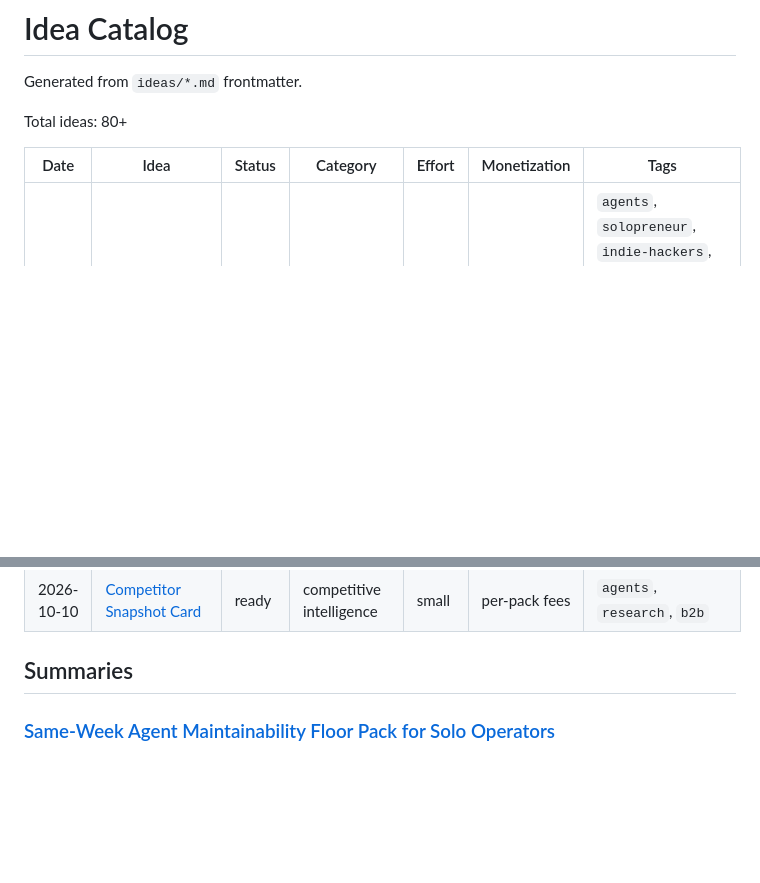
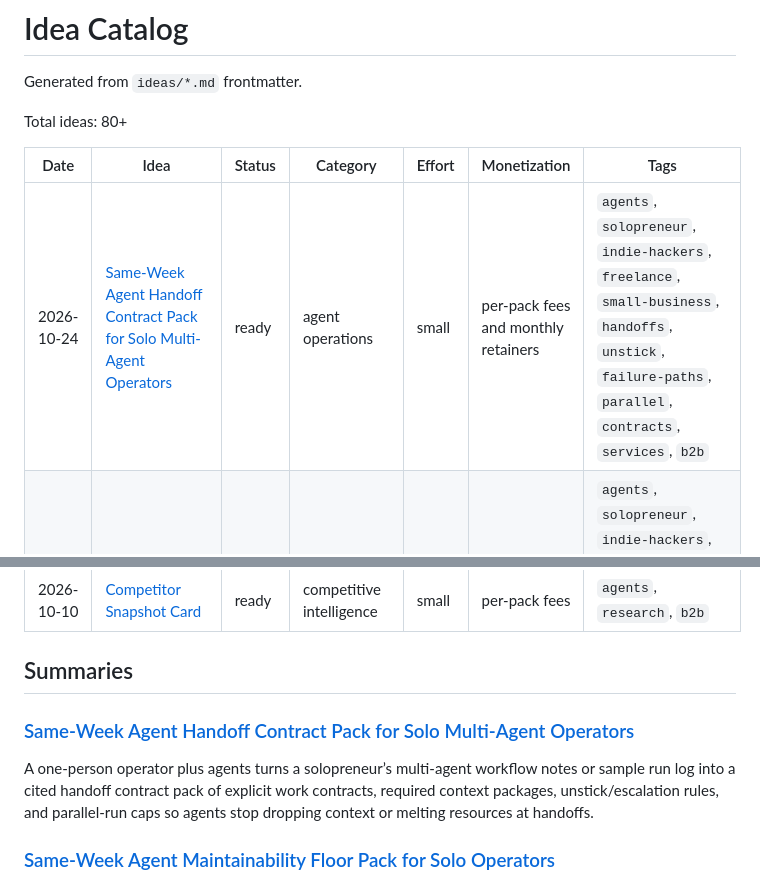
Before and after one commit to ear2earGrin/ai-daily-ideas, a Markdown page: INDEX.md, 2 parts joined by grey strips. Drawn GitHub-style; blank space fills up the shorter version.

Commit message:
Add 2026-10-24 agent handoff contract pack idea and update INDEX

```diff
--- a/INDEX.md
+++ b/INDEX.md
@@ -6,6 +6,7 @@ Total ideas: 80+
 
 | Date | Idea | Status | Category | Effort | Monetization | Tags |
 | --- | --- | --- | --- | --- | --- | --- |
+| 2026-10-24 | [Same-Week Agent Handoff Contract Pack for Solo Multi-Agent Operators](ideas/2026-10-24-agent-handoff-contract-pack.md) | ready | agent operations | small | per-pack fees and monthly retainers | `agents`, `solopreneur`, `indie-hackers`, `freelance`, `small-business`, `handoffs`, `unstick`, `failure-paths`, `parallel`, `contracts`, `services`, `b2b` |
 | 2026-10-23 | [Same-Week Agent Maintainability Floor Pack for Solo Operators](ideas/2026-10-23-agent-maintainability-floor-pack.md) | ready | agent operations | small | per-pack fees and monthly retainers | `agents`, `solopreneur`, `indie-hackers`, `freelance`, `small-business`, `maintainability`, `accountability`, `ownership`, `review`, `one-sentence`, `services`, `b2b` |
 | 2026-10-22 | [Same-Week Agent Reviewability Pack for Solo Operators](ideas/2026-10-22-agent-reviewability-pack.md) | ready | agent operations | small | per-pack fees and monthly retainers | `agents`, `solopreneur`, `indie-hackers`, `freelance`, `small-business`, `reviewability`, `receipts`, `verification`, `approval`, `handoffs`, `services`, `b2b` |
 | 2026-10-21 | [Same-Week Agent Ownership & Stickiness Pack for Solo Operators](ideas/2026-10-21-agent-ownership-stickiness-pack.md) | ready | agent operations | small | per-pack fees and monthly retainers | `agents`, `solopreneur`, `indie-hackers`, `freelance`, `small-business`, `ownership`, `stickiness`, `handoffs`, `review`, `verification`, `services`, `b2b` |
@@ -24,6 +25,10 @@ Total ideas: 80+
 | 2026-10-10 | [Competitor Snapshot Card](ideas/2026-10-10-competitor-snapshot-card.md) | ready | competitive intelligence | small | per-pack fees | `agents`, `research`, `b2b` |
 
 ## Summaries
+
+### [Same-Week Agent Handoff Contract Pack for Solo Multi-Agent Operators](ideas/2026-10-24-agent-handoff-contract-pack.md)
+
+A one-person operator plus agents turns a solopreneur’s multi-agent workflow notes or sample run log into a cited handoff contract pack of explicit work contracts, required context packages, unstick/escalation rules, and parallel-run caps so agents stop dropping context or melting resources at handoffs.
 
 ### [Same-Week Agent Maintainability Floor Pack for Solo Operators](ideas/2026-10-23-agent-maintainability-floor-pack.md)
 
```
Also changed, not shown: ideas/2026-10-24-agent-handoff-contract-pack.md (added, +117 -0 lines).
